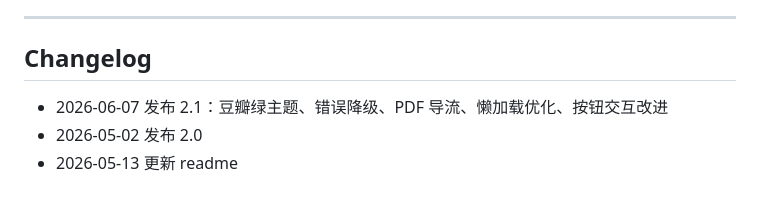
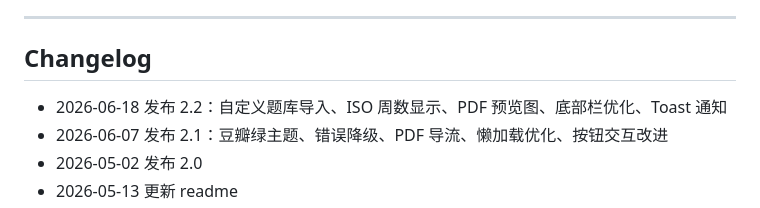
Before and after one commit to cnfeat/DailyQuestion, a Markdown page: README.md, the part around the change. Drawn GitHub-style.

Commit message:
chore: 更新 changelog 至 v2.2

```diff
--- a/README.md
+++ b/README.md
@@ -182,6 +182,7 @@ Chrome 应用商店地址：[日课一问](https://chromewebstore.google.com/det
 
 ## Changelog
 
+- 2026-06-18 发布 2.2：自定义题库导入、ISO 周数显示、PDF 预览图、底部栏优化、Toast 通知
 - 2026-06-07 发布 2.1：豆瓣绿主题、错误降级、PDF 导流、懒加载优化、按钮交互改进
 - 2026-05-02 发布 2.0
 - 2026-05-13 更新 readme
```
